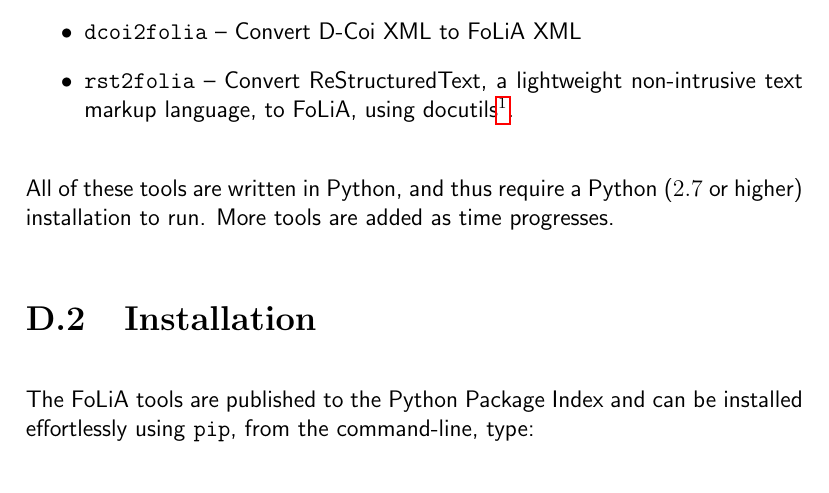
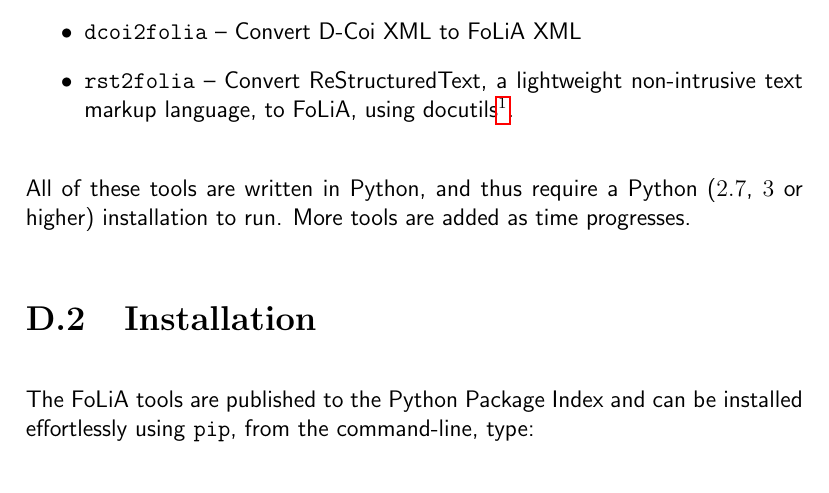
Before and after one commit to proycon/folia, a LaTeX thesis (docs/folia.tex): part of page 109 of 111, cut so that both start at the same text. Compiled offline with pdfLaTeX.

Commit message:
doc update

```diff
--- a/docs/folia.tex
+++ b/docs/folia.tex
@@ -4293,8 +4293,7 @@ A number of command-line tools are readily available for working with FoLiA, to
   docutils\footnote{http://docutils.sourceforge.net/}.
 \end{itemize}
 
-All of these tools are written in Python, and thus require a Python ($2.7$ or
-higher) installation to run. More tools are added as time progresses.
+All of these tools are written in Python, and thus require a Python ($2.7$, $3$ or higher) installation to run. More tools are added as time progresses.
 
 \section{Installation}
 
```
Also changed, not shown: docs/folia.pdf, 1 other file.
